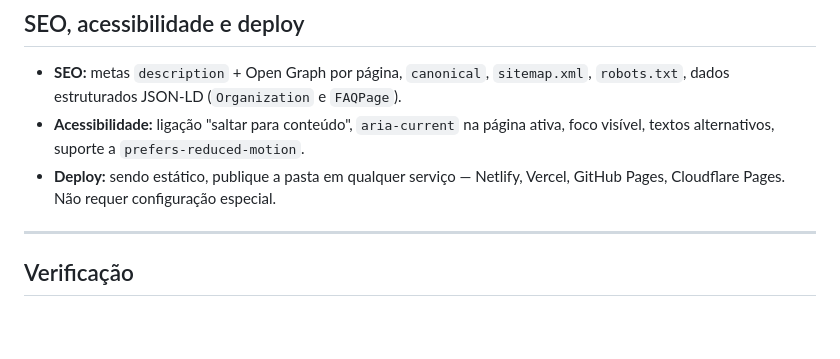
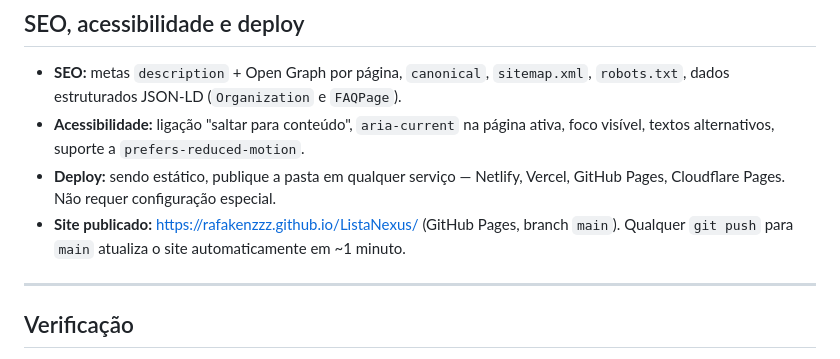
Before and after one commit to RafaKenzzz/ListaNexus, a Markdown page: README.md, the part around the change. Drawn GitHub-style; blank space fills up the shorter version.

Commit message:
README: adiciona URL do site publicado

```diff
--- a/README.md
+++ b/README.md
@@ -147,6 +147,8 @@ substitua os ficheiros mantendo as proporções:
   foco visível, textos alternativos, suporte a `prefers-reduced-motion`.
 - **Deploy:** sendo estático, publique a pasta em qualquer serviço —
   Netlify, Vercel, GitHub Pages, Cloudflare Pages. Não requer configuração especial.
+- **Site publicado:** https://rafakenzzz.github.io/ListaNexus/ (GitHub Pages, branch `main`).
+  Qualquer `git push` para `main` atualiza o site automaticamente em ~1 minuto.
 
 ---
 
```
